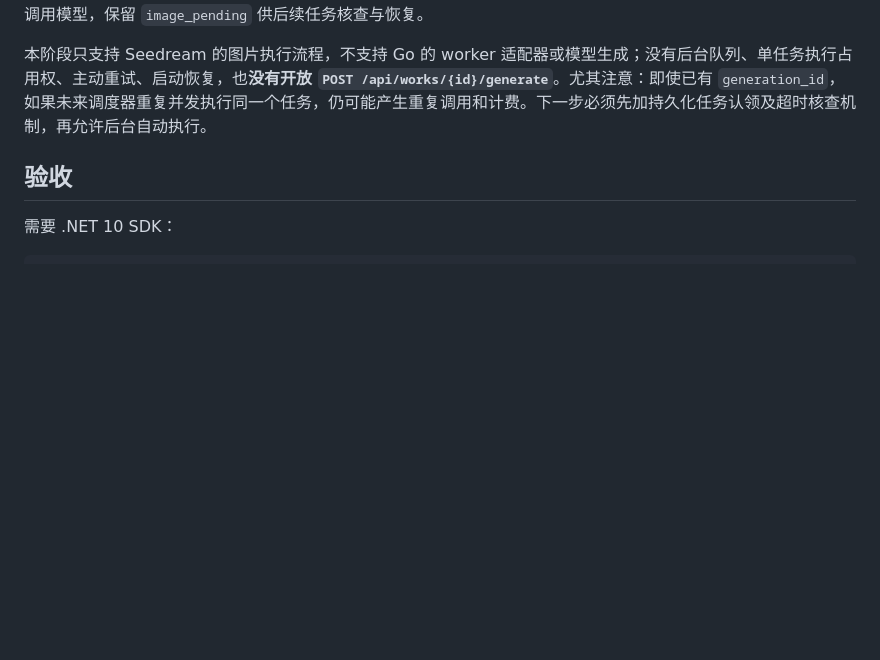
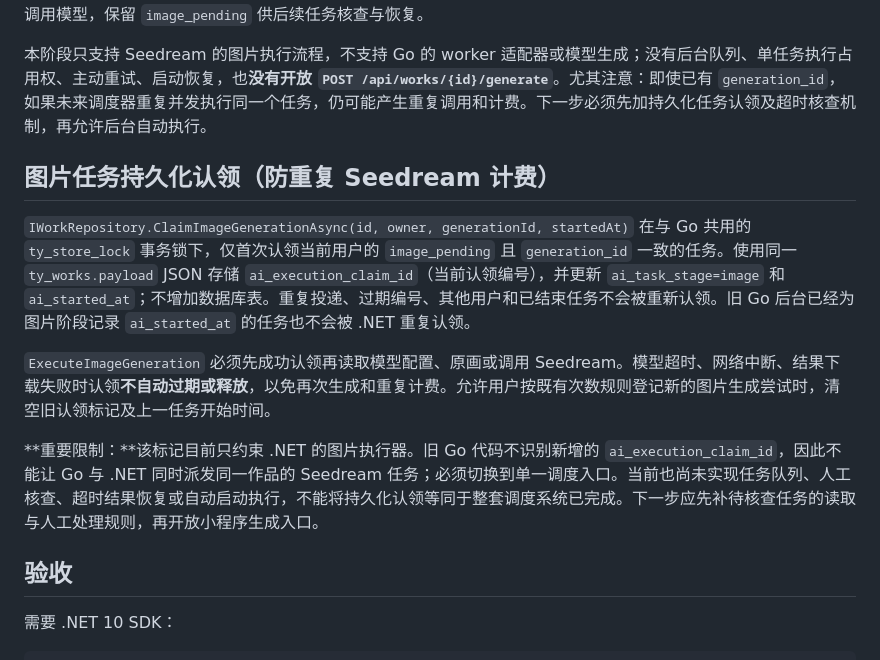
Before and after one commit to kotcmm/tongyin-mvp, a Markdown page: backend-dotnet/README.md, the part around the change. Drawn GitHub-style; blank space fills up the shorter version.

Commit message:
docs(ai): explain durable claim limits and safe restart semantics

```diff
--- a/backend-dotnet/README.md
+++ b/backend-dotnet/README.md
@@ -140,6 +140,14 @@ SQL 仓储使用与 Go 共用的 `ty_store_lock` 事务锁；在锁内读取作
 
 本阶段只支持 Seedream 的图片执行流程，不支持 Go 的 worker 适配器或模型生成；没有后台队列、单任务执行占用权、主动重试、启动恢复，也**没有开放 `POST /api/works/{id}/generate`**。尤其注意：即使已有 `generation_id`，如果未来调度器重复并发执行同一个任务，仍可能产生重复调用和计费。下一步必须先加持久化任务认领及超时核查机制，再允许后台自动执行。
 
+## 图片任务持久化认领（防重复 Seedream 计费）
+
+`IWorkRepository.ClaimImageGenerationAsync(id, owner, generationId, startedAt)` 在与 Go 共用的 `ty_store_lock` 事务锁下，仅首次认领当前用户的 `image_pending` 且 `generation_id` 一致的任务。使用同一 `ty_works.payload` JSON 存储 `ai_execution_claim_id`（当前认领编号），并更新 `ai_task_stage=image` 和 `ai_started_at`；不增加数据库表。重复投递、过期编号、其他用户和已结束任务不会被重新认领。旧 Go 后台已经为图片阶段记录 `ai_started_at` 的任务也不会被 .NET 重复认领。
+
+`ExecuteImageGeneration` 必须先成功认领再读取模型配置、原画或调用 Seedream。模型超时、网络中断、结果下载失败时认领**不自动过期或释放**，以免再次生成和重复计费。允许用户按既有次数规则登记新的图片生成尝试时，清空旧认领标记及上一任务开始时间。
+
+**重要限制：**该标记目前只约束 .NET 的图片执行器。旧 Go 代码不识别新增的 `ai_execution_claim_id`，因此不能让 Go 与 .NET 同时派发同一作品的 Seedream 任务；必须切换到单一调度入口。当前也尚未实现任务队列、人工核查、超时结果恢复或自动启动执行，不能将持久化认领等同于整套调度系统已完成。下一步应先补待核查任务的读取与人工处理规则，再开放小程序生成入口。
+
 ## 验收
 
 需要 .NET 10 SDK：
```
